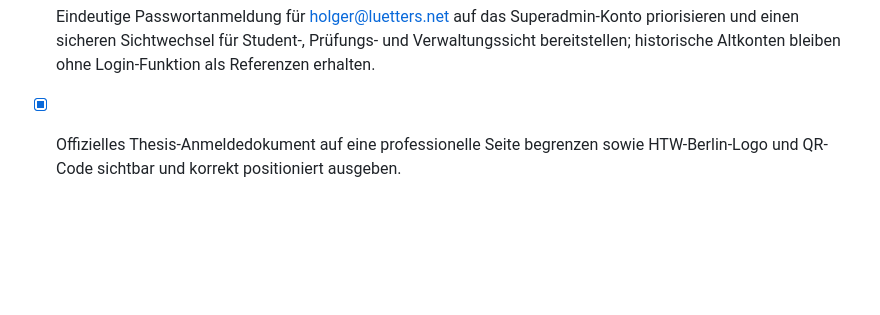
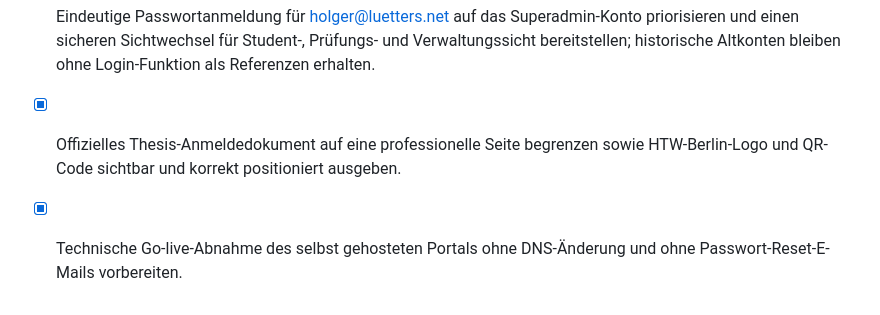
Before and after one commit to luetters/thesis-match-maker, a Markdown page: todo.md, the part around the change. Drawn GitHub-style; blank space fills up the shorter version.

```diff
--- a/todo.md
+++ b/todo.md
@@ -2270,3 +2270,4 @@ Hinweis: LLM-Extraktion auf Wunsch des Nutzers gestoppt; Studierende tragen Schl
 - [x] Alle öffentlichen Medienreferenzen gegen den lokalen Speicherbestand prüfen und die portable Selbsthosting-Bereitstellung vervollständigen.
 - [x] Eindeutige Passwortanmeldung für holger@luetters.net auf das Superadmin-Konto priorisieren und einen sicheren Sichtwechsel für Student-, Prüfungs- und Verwaltungssicht bereitstellen; historische Altkonten bleiben ohne Login-Funktion als Referenzen erhalten.
 - [x] Offizielles Thesis-Anmeldedokument auf eine professionelle Seite begrenzen sowie HTW-Berlin-Logo und QR-Code sichtbar und korrekt positioniert ausgeben.
+- [x] Technische Go-live-Abnahme des selbst gehosteten Portals ohne DNS-Änderung und ohne Passwort-Reset-E-Mails vorbereiten.
```
Also changed, not shown: docs/Go_Live_Abnahmeplan_IONOS.md (+1 -0 lines).
